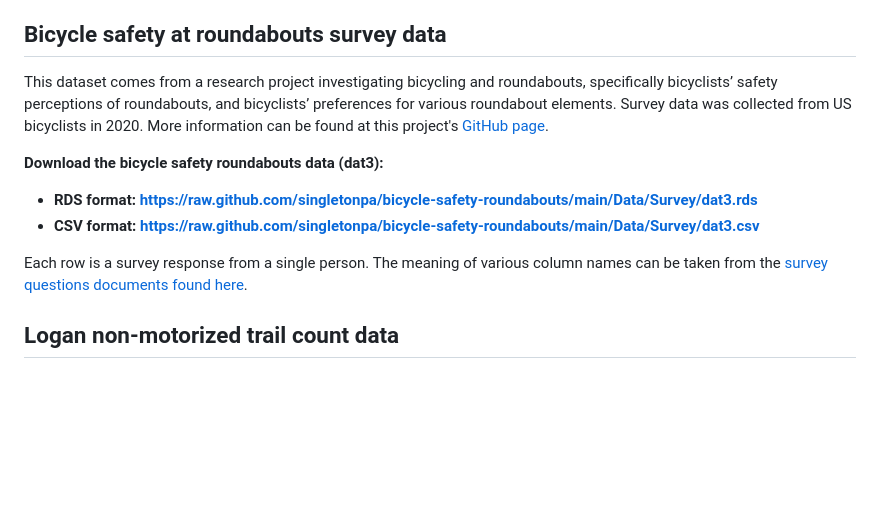
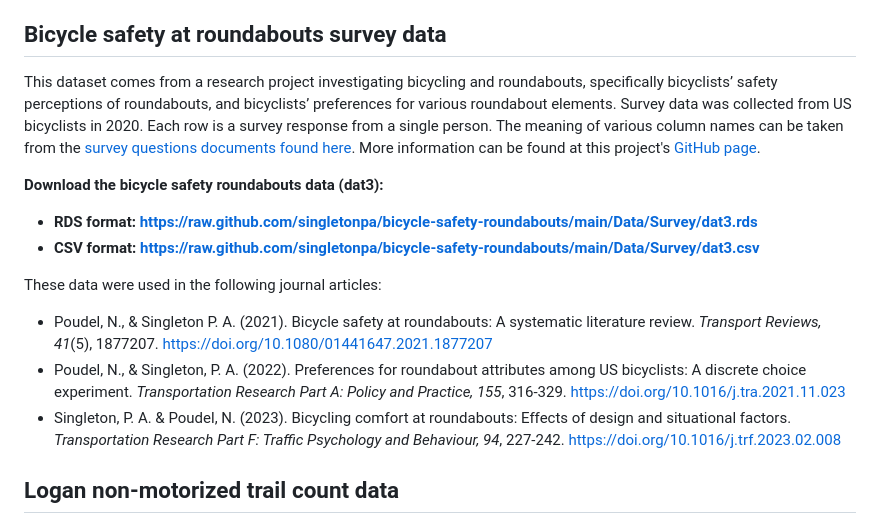
Before and after one commit to singletonpa/usu-course-transport-data-research, a Markdown page: Data/Transportation_datasets.md, the part around the change. Rendered like a GitHub page; blank space fills up the shorter version.

```diff
--- a/Data/Transportation_datasets.md
+++ b/Data/Transportation_datasets.md
@@ -16,13 +16,16 @@ Each row is a Census block group and contains a variety of information. Specific
 
 ## Bicycle safety at roundabouts survey data
 
-This dataset comes from a research project investigating bicycling and roundabouts, specifically bicyclists’ safety perceptions of roundabouts, and bicyclists’ preferences for various roundabout elements. Survey data was collected from US bicyclists in 2020. More information can be found at this project's [GitHub page](https://github.com/singletonpa/bicycle-safety-roundabouts/).
+This dataset comes from a research project investigating bicycling and roundabouts, specifically bicyclists’ safety perceptions of roundabouts, and bicyclists’ preferences for various roundabout elements. Survey data was collected from US bicyclists in 2020. Each row is a survey response from a single person. The meaning of various column names can be taken from the [survey questions documents found here](https://github.com/singletonpa/bicycle-safety-roundabouts/tree/main/Data/Survey). More information can be found at this project's [GitHub page](https://github.com/singletonpa/bicycle-safety-roundabouts/).
 
 **Download the bicycle safety roundabouts data (dat3):**
 * **RDS format: https://raw.github.com/singletonpa/bicycle-safety-roundabouts/main/Data/Survey/dat3.rds**
 * **CSV format: https://raw.github.com/singletonpa/bicycle-safety-roundabouts/main/Data/Survey/dat3.csv**
 
-Each row is a survey response from a single person. The meaning of various column names can be taken from the [survey questions documents found here](https://github.com/singletonpa/bicycle-safety-roundabouts/tree/main/Data/Survey).
+These data were used in the following journal articles:
+* Poudel, N., & Singleton P. A. (2021). Bicycle safety at roundabouts: A systematic literature review. _Transport Reviews, 41_(5), 1877207. https://doi.org/10.1080/01441647.2021.1877207
+* Poudel, N., & Singleton, P. A. (2022). Preferences for roundabout attributes among US bicyclists: A discrete choice experiment. _Transportation Research Part A: Policy and Practice, 155_, 316-329. https://doi.org/10.1016/j.tra.2021.11.023
+* Singleton, P. A. & Poudel, N. (2023). Bicycling comfort at roundabouts: Effects of design and situational factors. _Transportation Research Part F: Traffic Psychology and Behaviour, 94_, 227-242. https://doi.org/10.1016/j.trf.2023.02.008
 
 ## Logan non-motorized trail count data
 
```
